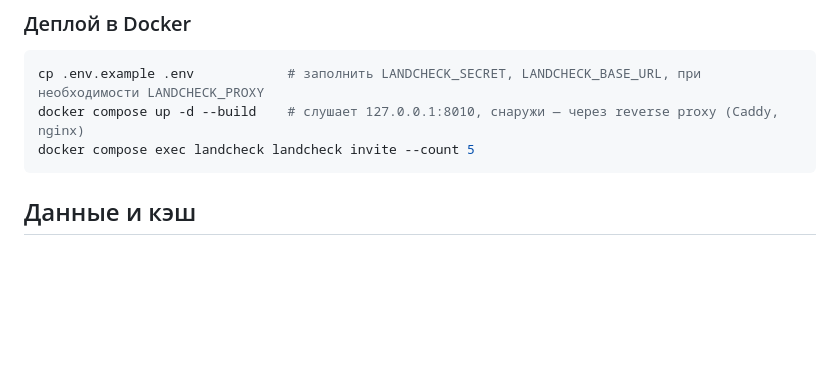
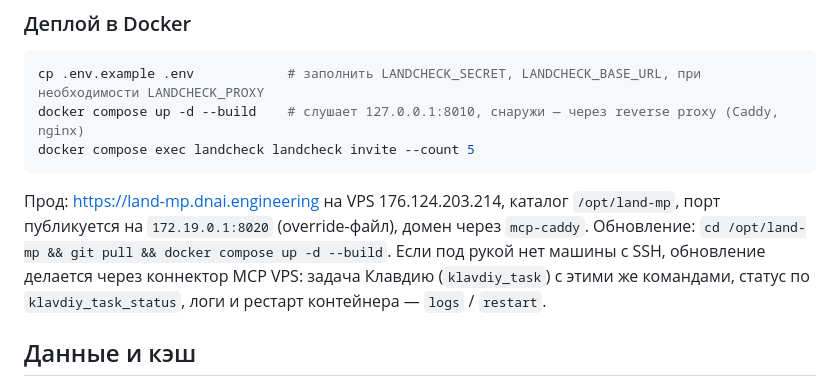
Before and after one commit to batyaro777/land-mp, a Markdown page: README.md, the part around the change. GitHub-like rendering; blank space fills up the shorter version.

Commit message:
README: где живёт прод и как обновлять через MCP VPS без Mac
Co-Authored-By: Claude Fable 5.1 <noreply@anthropic.com>
Claude-Session: https://claude.ai/code/session_01CWF5jU74CxrF7CXJyH6Dik

````diff
--- a/README.md
+++ b/README.md
@@ -109,6 +109,12 @@ docker compose up -d --build    # слушает 127.0.0.1:8010, снаружи
 docker compose exec landcheck landcheck invite --count 5
 ```
 
+Прод: https://land-mp.dnai.engineering на VPS 176.124.203.214, каталог `/opt/land-mp`, порт публикуется
+на `172.19.0.1:8020` (override-файл), домен через `mcp-caddy`. Обновление:
+`cd /opt/land-mp && git pull && docker compose up -d --build`. Если под рукой нет машины с SSH,
+обновление делается через коннектор MCP VPS: задача Клавдию (`klavdiy_task`) с этими же командами,
+статус по `klavdiy_task_status`, логи и рестарт контейнера — `logs` / `restart`.
+
 ## Данные и кэш
 
 * Ответы НСПД кэшируются в SQLite (`~/.landcheck/cache.sqlite`), повтор не чаще раза в 7 дней
````
